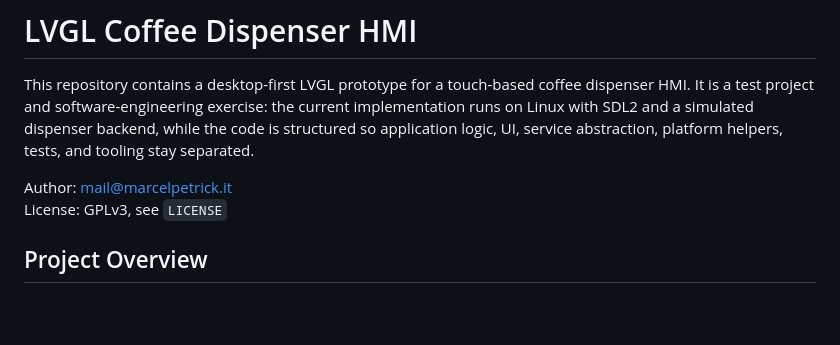
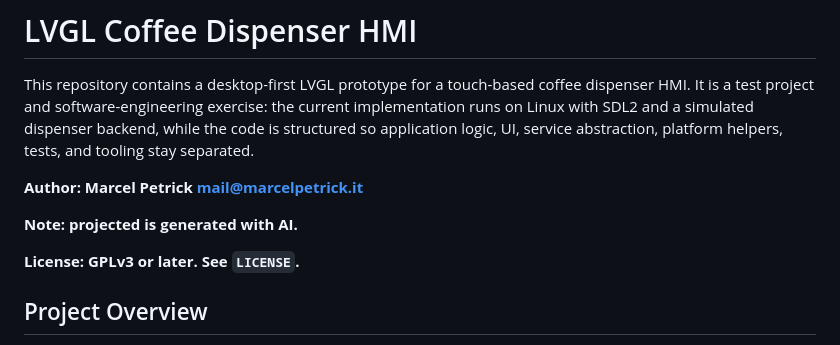
Before and after one commit to marcelpetrick/LVGL_coffeeDispenser, a Markdown page: README.md, the part around the change. Drawn GitHub-style; blank space fills up the shorter version.

```diff
--- a/README.md
+++ b/README.md
@@ -2,8 +2,11 @@
 
 This repository contains a desktop-first LVGL prototype for a touch-based coffee dispenser HMI. It is a test project and software-engineering exercise: the current implementation runs on Linux with SDL2 and a simulated dispenser backend, while the code is structured so application logic, UI, service abstraction, platform helpers, tests, and tooling stay separated.
 
-Author: mail@marcelpetrick.it
-License: GPLv3, see `LICENSE`
+**Author: Marcel Petrick <mail@marcelpetrick.it>**
+
+**Note: projected is generated with AI.**
+
+**License: GPLv3 or later. See `LICENSE`.**
 
 ## Project Overview
 
```
